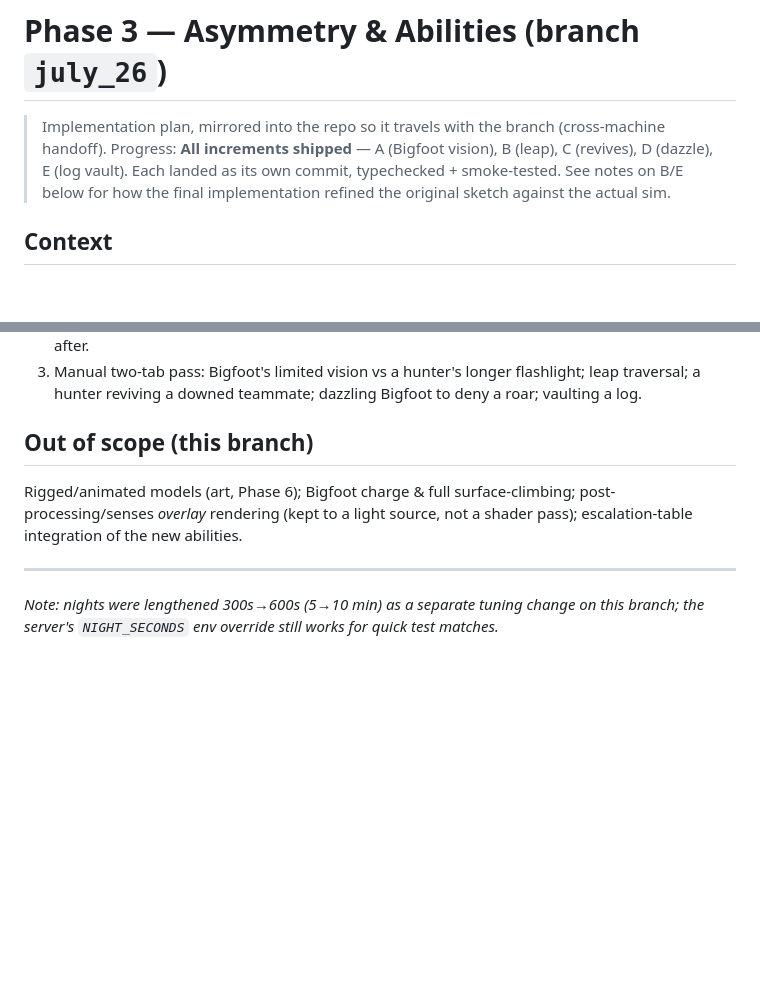
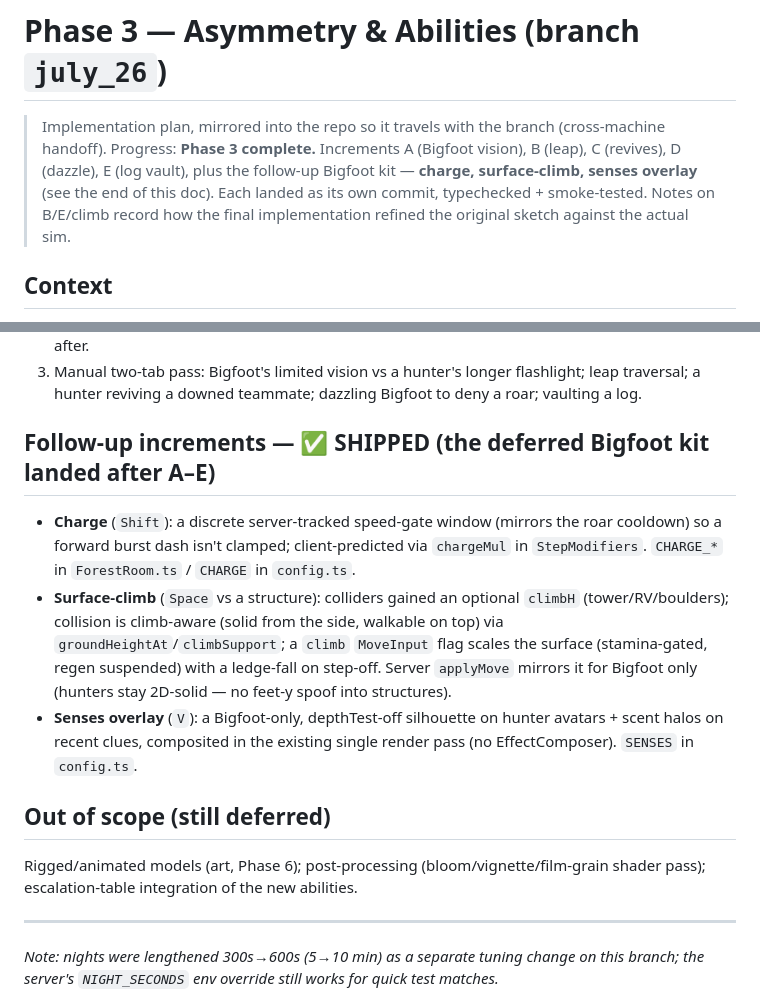
Before and after one commit to AlecMedice/improved-lamp, a Markdown page: docs/PHASE_3_PLAN.md, 2 parts joined by grey strips. GitHub-like rendering; blank space fills up the shorter version.

```diff
--- a/docs/PHASE_3_PLAN.md
+++ b/docs/PHASE_3_PLAN.md
@@ -1,8 +1,9 @@
 # Phase 3 — Asymmetry & Abilities (branch `july_26`)
 
 > Implementation plan, mirrored into the repo so it travels with the branch (cross-machine handoff).
-> Progress: **All increments shipped** — A (Bigfoot vision), B (leap), C (revives), D (dazzle), E (log vault).
-> Each landed as its own commit, typechecked + smoke-tested. See notes on B/E below for how the final
+> Progress: **Phase 3 complete.** Increments A (Bigfoot vision), B (leap), C (revives), D (dazzle), E (log
+> vault), plus the follow-up Bigfoot kit — **charge, surface-climb, senses overlay** (see the end of this
+> doc). Each landed as its own commit, typechecked + smoke-tested. Notes on B/E/climb record how the final
 > implementation refined the original sketch against the actual sim.
 
 ## Context
@@ -157,9 +158,20 @@ stamina cost; confirm no reconciliation snap-back near trees (colliders excluded
 3. Manual two-tab pass: Bigfoot's limited vision vs a hunter's longer flashlight; leap traversal; a hunter
    reviving a downed teammate; dazzling Bigfoot to deny a roar; vaulting a log.
 
-## Out of scope (this branch)
-Rigged/animated models (art, Phase 6); Bigfoot charge & full surface-climbing; post-processing/senses *overlay*
-rendering (kept to a light source, not a shader pass); escalation-table integration of the new abilities.
+## Follow-up increments — ✅ SHIPPED (the deferred Bigfoot kit landed after A–E)
+- **Charge** (`Shift`): a discrete server-tracked speed-gate window (mirrors the roar cooldown) so a
+  forward burst dash isn't clamped; client-predicted via `chargeMul` in `StepModifiers`. `CHARGE_*` in
+  `ForestRoom.ts` / `CHARGE` in `config.ts`.
+- **Surface-climb** (`Space` vs a structure): colliders gained an optional `climbH` (tower/RV/boulders);
+  collision is climb-aware (solid from the side, walkable on top) via `groundHeightAt`/`climbSupport`; a
+  `climb` `MoveInput` flag scales the surface (stamina-gated, regen suspended) with a ledge-fall on step-off.
+  Server `applyMove` mirrors it for Bigfoot only (hunters stay 2D-solid — no feet-y spoof into structures).
+- **Senses overlay** (`V`): a Bigfoot-only, depthTest-off silhouette on hunter avatars + scent halos on
+  recent clues, composited in the existing single render pass (no EffectComposer). `SENSES` in `config.ts`.
+
+## Out of scope (still deferred)
+Rigged/animated models (art, Phase 6); post-processing (bloom/vignette/film-grain shader pass);
+escalation-table integration of the new abilities.
 
 ---
 _Note: nights were lengthened 300s→600s (5→10 min) as a separate tuning change on this branch; the server's
```
Also changed, not shown: CLAUDE.md (+14 -6 lines), docs/ROADMAP.md (+4 -3 lines).
